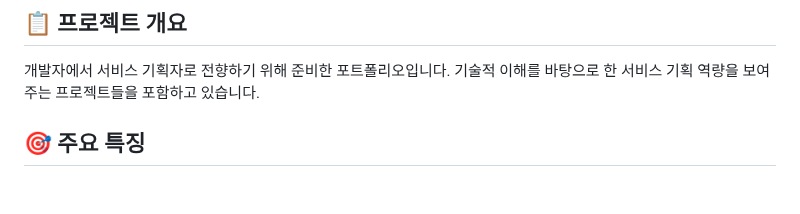
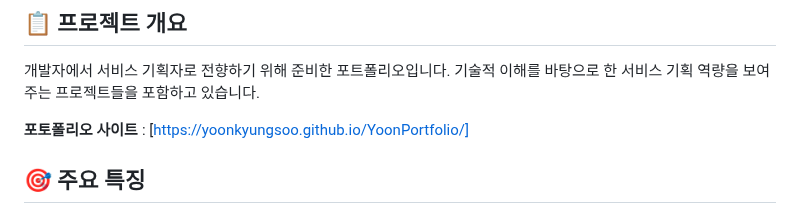
Before and after one commit to YoonKyungSoo/YoonPortfolio, a Markdown page: README.md, the part around the change. GitHub-like rendering; blank space fills up the shorter version.

```diff
--- a/README.md
+++ b/README.md
@@ -4,6 +4,8 @@
 
 개발자에서 서비스 기획자로 전향하기 위해 준비한 포트폴리오입니다.
 기술적 이해를 바탕으로 한 서비스 기획 역량을 보여주는 프로젝트들을 포함하고 있습니다.
+
+**포토폴리오 사이트** : [https://yoonkyungsoo.github.io/YoonPortfolio/]
 
 ## 🎯 주요 특징
 
```
